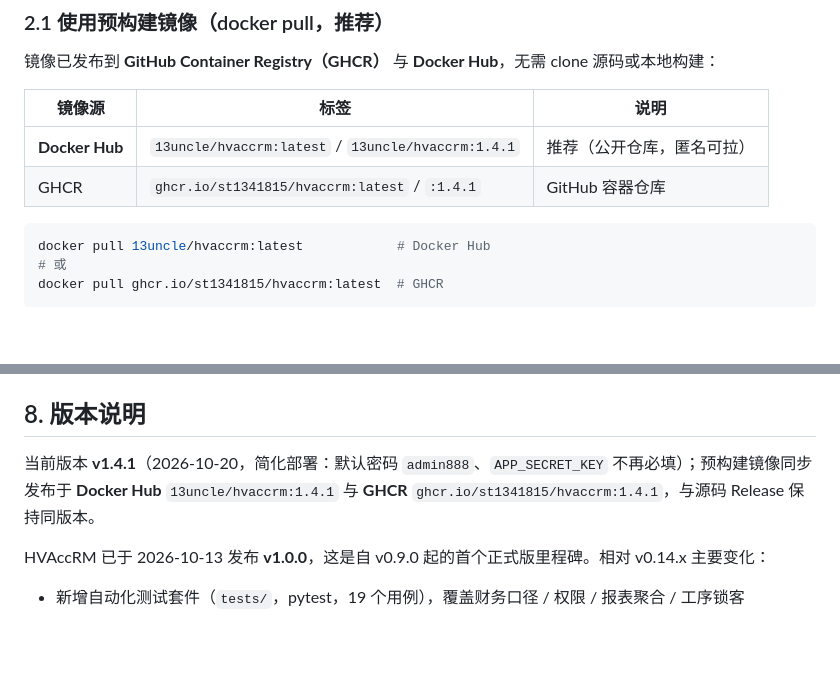
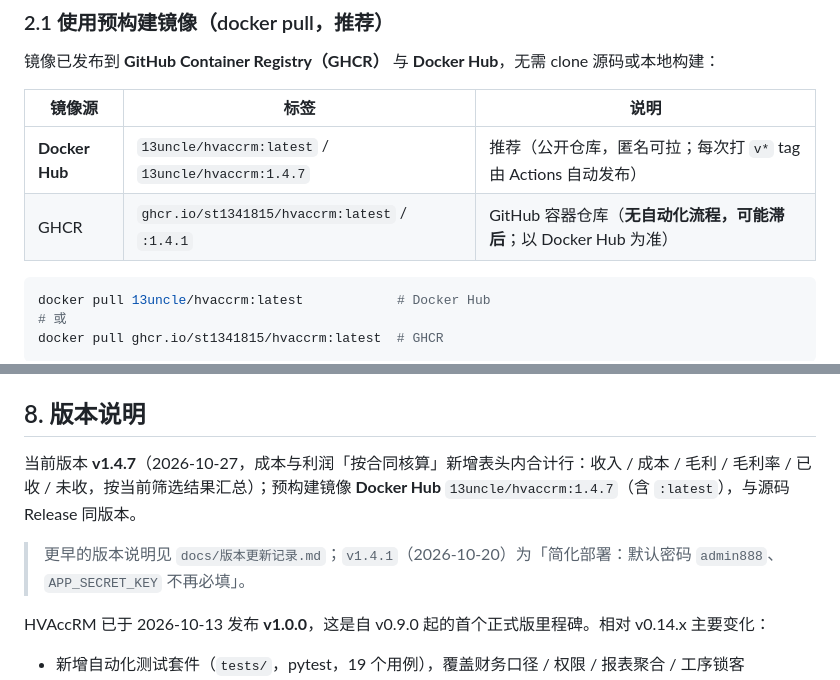
Before and after one commit to st1341815/HVAccRM, a Markdown page: README.md, 2 parts joined by grey strips. Drawn GitHub-style; blank space fills up the shorter version.

Commit message:
docs(crm): README 版本与镜像标签同步至 v1.4.7

````diff
--- a/README.md
+++ b/README.md
@@ -48,8 +48,8 @@ export DB_PATH=$PWD/data/crm.db DATA_DIR=$PWD/data CONFIG_DIR=$PWD/config
 
 | 镜像源 | 标签 | 说明 |
 | --- | --- | --- |
-| **Docker Hub** | `13uncle/hvaccrm:latest` / `13uncle/hvaccrm:1.4.1` | 推荐（公开仓库，匿名可拉） |
-| GHCR | `ghcr.io/st1341815/hvaccrm:latest` / `:1.4.1` | GitHub 容器仓库 |
+| **Docker Hub** | `13uncle/hvaccrm:latest` / `13uncle/hvaccrm:1.4.7` | 推荐（公开仓库，匿名可拉；每次打 `v*` tag 由 Actions 自动发布） |
+| GHCR | `ghcr.io/st1341815/hvaccrm:latest` / `:1.4.1` | GitHub 容器仓库（**无自动化流程，可能滞后**；以 Docker Hub 为准） |
 
 ```bash
 docker pull 13uncle/hvaccrm:latest            # Docker Hub
@@ -225,7 +225,9 @@ BASE_URL=http://192.168.1.8:8090 ADMIN_PW='<admin 密码>' bash scripts/smoke_te
 
 ## 8. 版本说明
 
-当前版本 **v1.4.1**（2026-10-20，简化部署：默认密码 `admin888`、`APP_SECRET_KEY` 不再必填）；预构建镜像同步发布于 **Docker Hub** `13uncle/hvaccrm:1.4.1` 与 **GHCR** `ghcr.io/st1341815/hvaccrm:1.4.1`，与源码 Release 保持同版本。
+当前版本 **v1.4.7**（2026-10-27，成本与利润「按合同核算」新增表头内合计行：收入 / 成本 / 毛利 / 毛利率 / 已收 / 未收，按当前筛选结果汇总）；预构建镜像 **Docker Hub** `13uncle/hvaccrm:1.4.7`（含 `:latest`），与源码 Release 同版本。
+
+> 更早的版本说明见 `docs/版本更新记录.md`；`v1.4.1`（2026-10-20）为「简化部署：默认密码 `admin888`、`APP_SECRET_KEY` 不再必填」。
 
 HVAccRM 已于 2026-10-13 发布 **v1.0.0**，这是自 v0.9.0 起的首个正式版里程碑。相对 v0.14.x 主要变化：
 
````
